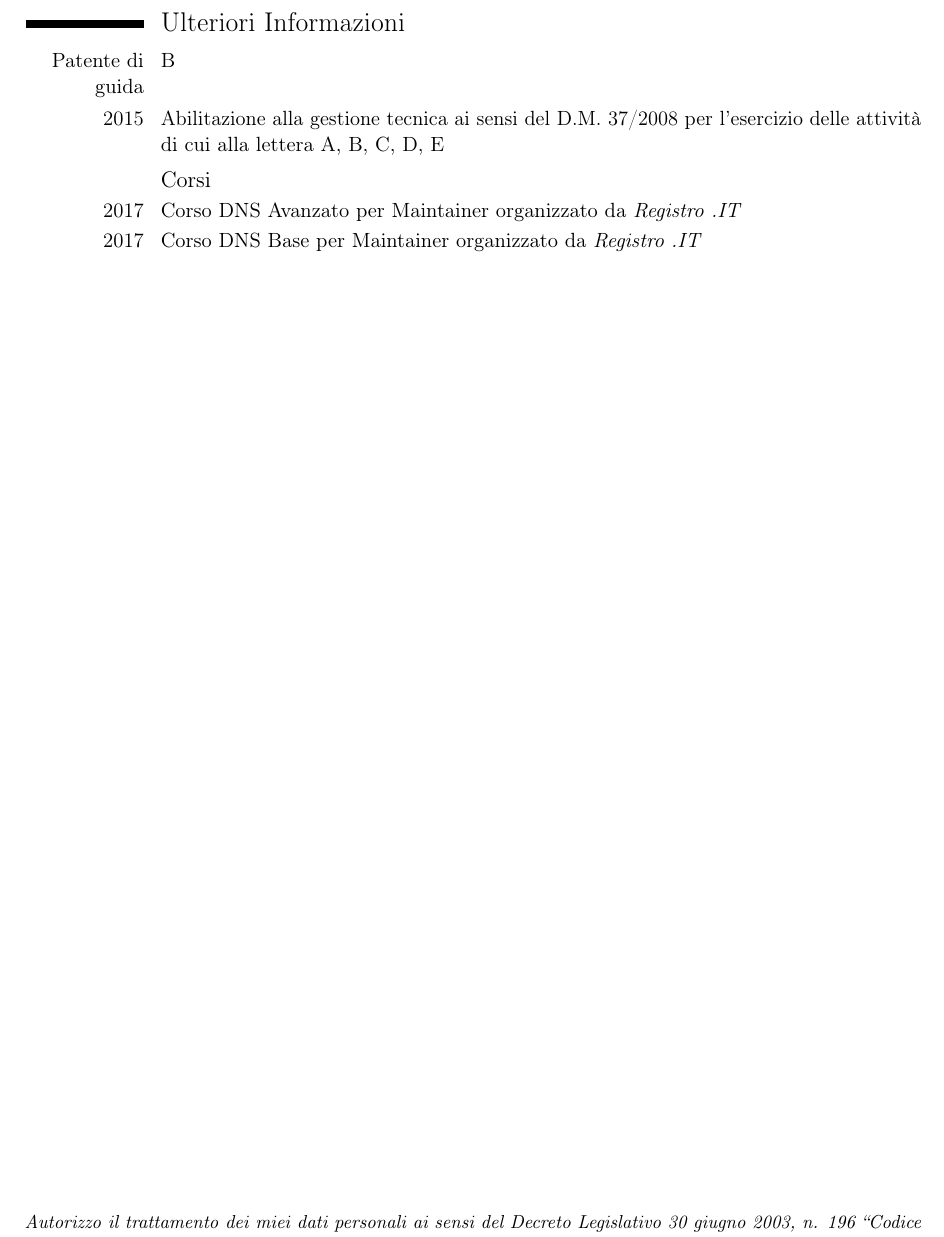
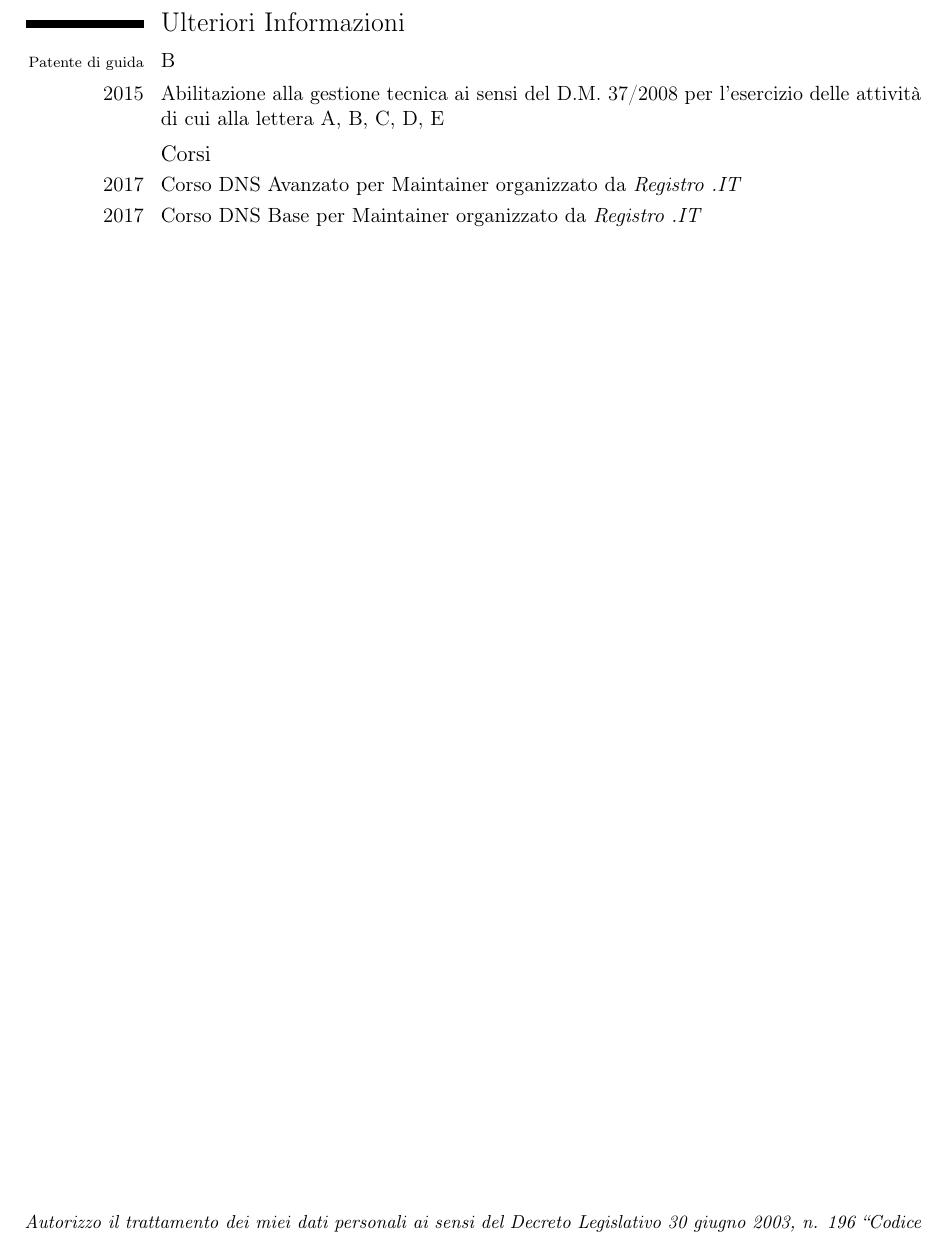
Before and after one commit to gosub/cv, a LaTeX CV (cv.tex): part of page 4 of 4, cut so that both start at the same text. Compiled offline with pdfLaTeX.

Commit message:
rimpicciolito font scritta patente di guida per farla stare in 1riga

```diff
--- a/cv.tex
+++ b/cv.tex
@@ -162,7 +162,7 @@
 \cvlistitem{Sintesi audio, DSP, Livecoding}
 %%%
 \section{Ulteriori Informazioni}
-\cvline{Patente di guida}{B}
+\cvline{\scriptsize{Patente di guida}}{B}
 \cvline{2015}{Abilitazione alla gestione tecnica ai sensi del D.M. 37/2008 per l'esercizio delle attività di cui alla lettera A, B, C, D, E}
 \subsection{Corsi}
 \cvline{2017}{Corso DNS Avanzato per Maintainer organizzato da \emph{Registro .IT}}
```
